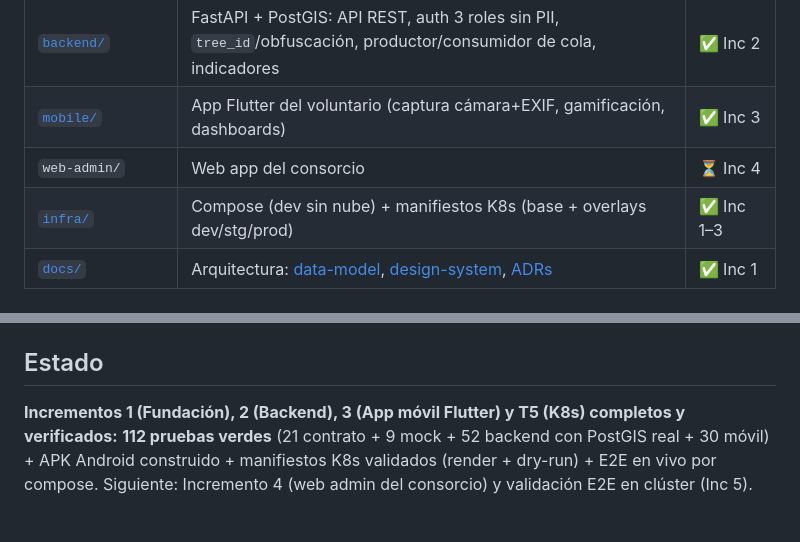
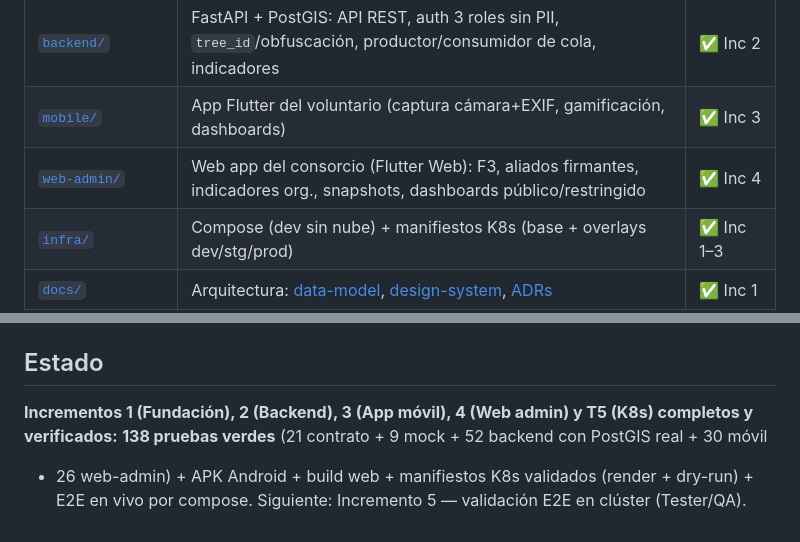
Before and after one commit to ovelazquezj/mezquites, a Markdown page: README.md, 2 parts joined by grey strips. Rendered like a GitHub page.

```diff
--- a/README.md
+++ b/README.md
@@ -24,7 +24,7 @@ visibles. Tres clientes + backend, integrados con un **sistema externo de valida
 | [`mock-validator/`](mock-validator/README.md) | Worker que cumple §6 mientras no existe el YOLO real (modos fijo/aleatorio/regla + latencia) | ✅ Inc 1 |
 | [`backend/`](backend/README.md) | FastAPI + PostGIS: API REST, auth 3 roles sin PII, `tree_id`/obfuscación, productor/consumidor de cola, indicadores | ✅ Inc 2 |
 | [`mobile/`](mobile/) | App Flutter del voluntario (captura cámara+EXIF, gamificación, dashboards) | ✅ Inc 3 |
-| `web-admin/` | Web app del consorcio | ⏳ Inc 4 |
+| [`web-admin/`](web-admin/) | Web app del consorcio (Flutter Web): F3, aliados firmantes, indicadores org., snapshots, dashboards público/restringido | ✅ Inc 4 |
 | [`infra/`](infra/k8s/) | Compose (dev sin nube) + manifiestos K8s (base + overlays dev/stg/prod) | ✅ Inc 1–3 |
 | [`docs/`](ARCHITECTURE.md) | Arquitectura: [data-model](docs/data-model/postgis-model.md), [design-system](docs/design-system/design-tokens.md), [ADRs](docs/adr/) | ✅ Inc 1 |
 | [`TRACEABILITY.md`](TRACEABILITY.md) | Matriz criterio de aceptación → prueba (gate #7) | ✅ vivo |
@@ -54,7 +54,7 @@ integración solo por el contrato §6 (mock↔real sin tocar cliente ni backend)
 
 ## Estado
 
-**Incrementos 1 (Fundación), 2 (Backend), 3 (App móvil Flutter) y T5 (K8s) completos y verificados:**
-**112 pruebas verdes** (21 contrato + 9 mock + 52 backend con PostGIS real + 30 móvil) + APK Android
-construido + manifiestos K8s validados (render + dry-run) + E2E en vivo por compose. Siguiente:
-Incremento 4 (web admin del consorcio) y validación E2E en clúster (Inc 5).
+**Incrementos 1 (Fundación), 2 (Backend), 3 (App móvil), 4 (Web admin) y T5 (K8s) completos y
+verificados:** **138 pruebas verdes** (21 contrato + 9 mock + 52 backend con PostGIS real + 30 móvil
++ 26 web-admin) + APK Android + build web + manifiestos K8s validados (render + dry-run) + E2E en
+vivo por compose. Siguiente: Incremento 5 — validación E2E en clúster (Tester/QA).
```
Also changed, not shown: TRACEABILITY.md (+25 -4 lines).
